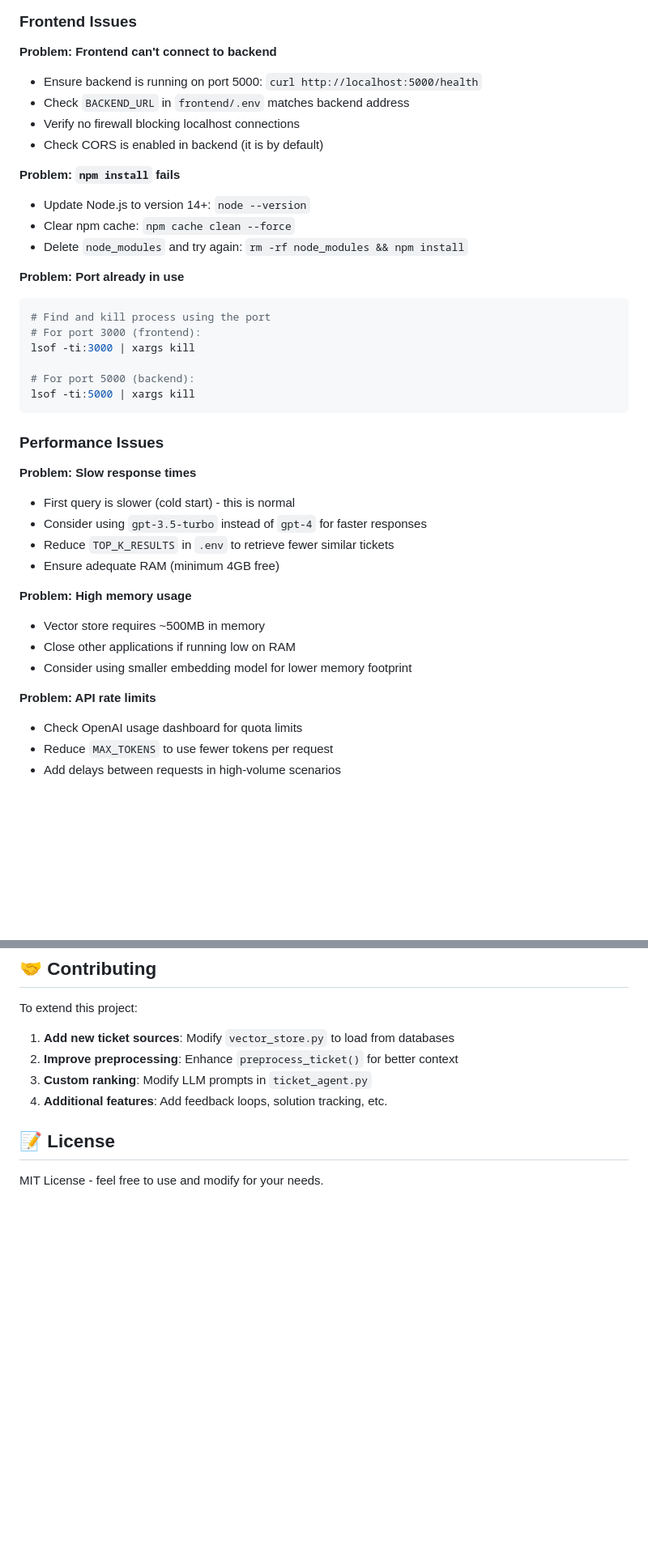
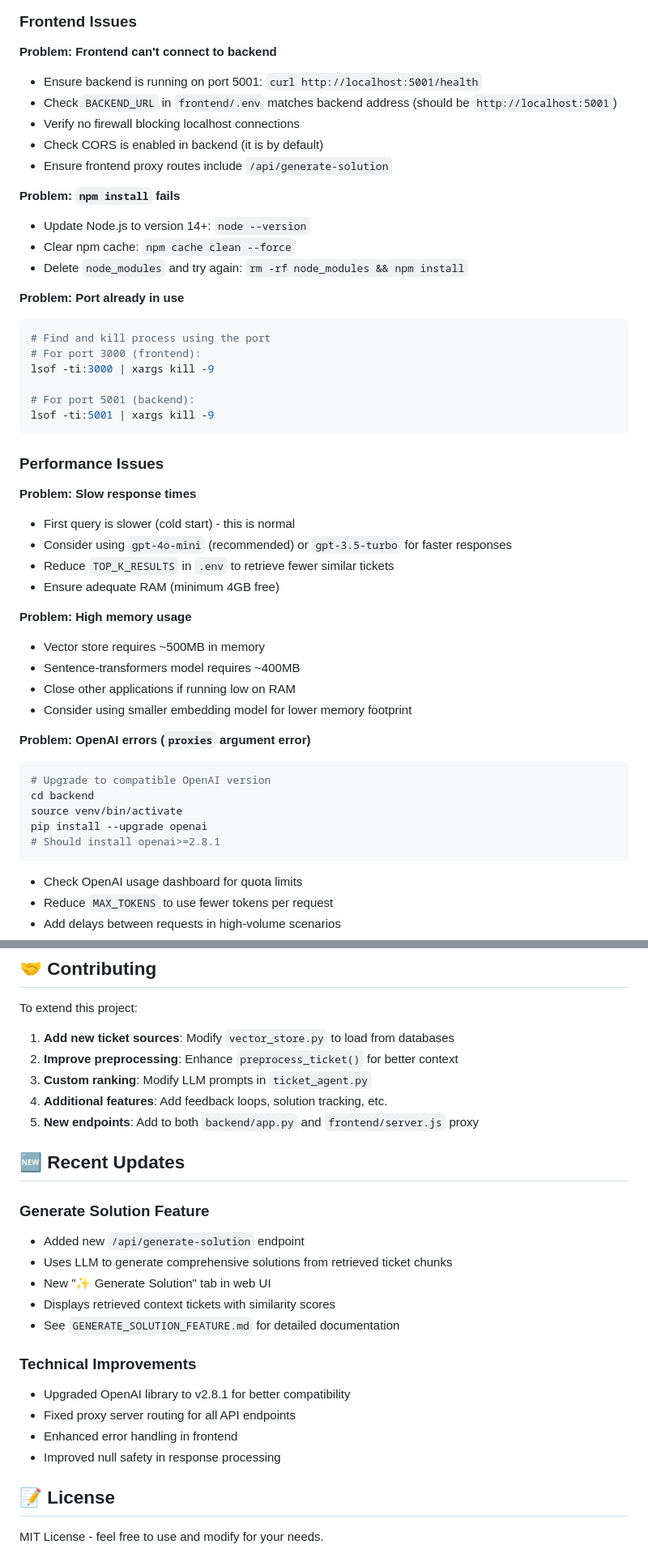
Before and after one commit to AI-DEVELOPER-99/TELECOM_TICKET_ANALYSIS, a Markdown page: readme.md, 2 parts joined by grey strips. Shown: that part at 81% size. Rendered like a GitHub page; blank space fills up the shorter version.

````diff
--- a/readme.md
+++ b/readme.md
@@ -664,10 +714,11 @@ conda install -c conda-forge faiss-cpu
 ### Frontend Issues
 
 **Problem: Frontend can't connect to backend**
-- Ensure backend is running on port 5000: `curl http://localhost:5000/health`
-- Check `BACKEND_URL` in `frontend/.env` matches backend address
+- Ensure backend is running on port 5001: `curl http://localhost:5001/health`
+- Check `BACKEND_URL` in `frontend/.env` matches backend address (should be `http://localhost:5001`)
 - Verify no firewall blocking localhost connections
 - Check CORS is enabled in backend (it is by default)
+- Ensure frontend proxy routes include `/api/generate-solution`
 
 **Problem: `npm install` fails**
 - Update Node.js to version 14+: `node --version`
@@ -678,26 +729,34 @@ conda install -c conda-forge faiss-cpu
 ```bash
 # Find and kill process using the port
 # For port 3000 (frontend):
-lsof -ti:3000 | xargs kill
+lsof -ti:3000 | xargs kill -9
 
-# For port 5000 (backend):
-lsof -ti:5000 | xargs kill
+# For port 5001 (backend):
+lsof -ti:5001 | xargs kill -9
 ```
 
 ### Performance Issues
 
 **Problem: Slow response times**
 - First query is slower (cold start) - this is normal
-- Consider using `gpt-3.5-turbo` instead of `gpt-4` for faster responses
+- Consider using `gpt-4o-mini` (recommended) or `gpt-3.5-turbo` for faster responses
 - Reduce `TOP_K_RESULTS` in `.env` to retrieve fewer similar tickets
 - Ensure adequate RAM (minimum 4GB free)
 
 **Problem: High memory usage**
 - Vector store requires ~500MB in memory
+- Sentence-transformers model requires ~400MB
 - Close other applications if running low on RAM
 - Consider using smaller embedding model for lower memory footprint
 
-**Problem: API rate limits**
+**Problem: OpenAI errors (`proxies` argument error)**
+```bash
+# Upgrade to compatible OpenAI version
+cd backend
+source venv/bin/activate
+pip install --upgrade openai
+# Should install openai>=2.8.1
+```
 - Check OpenAI usage dashboard for quota limits
 - Reduce `MAX_TOKENS` to use fewer tokens per request
 - Add delays between requests in high-volume scenarios
@@ -728,6 +787,22 @@ To extend this project:
 2. **Improve preprocessing**: Enhance `preprocess_ticket()` for better context
 3. **Custom ranking**: Modify LLM prompts in `ticket_agent.py`
 4. **Additional features**: Add feedback loops, solution tracking, etc.
+5. **New endpoints**: Add to both `backend/app.py` and `frontend/server.js` proxy
+
+## 🆕 Recent Updates
+
+### Generate Solution Feature
+- Added new `/api/generate-solution` endpoint
+- Uses LLM to generate comprehensive solutions from retrieved ticket chunks
+- New "✨ Generate Solution" tab in web UI
+- Displays retrieved context tickets with similarity scores
+- See `GENERATE_SOLUTION_FEATURE.md` for detailed documentation
+
+### Technical Improvements
+- Upgraded OpenAI library to v2.8.1 for better compatibility
+- Fixed proxy server routing for all API endpoints
+- Enhanced error handling in frontend
+- Improved null safety in response processing
 
 ## 📝 License
 
````
Also changed, not shown: other parts of readme.md (+72 -22 lines).
